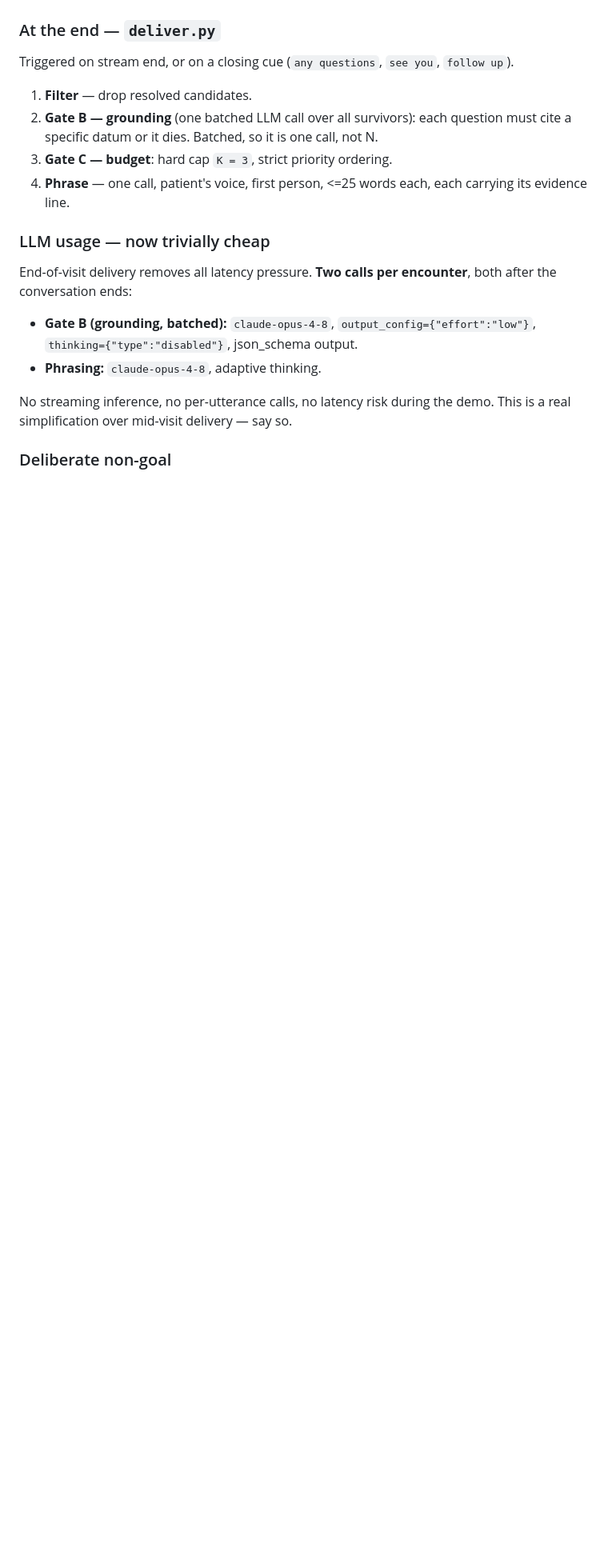
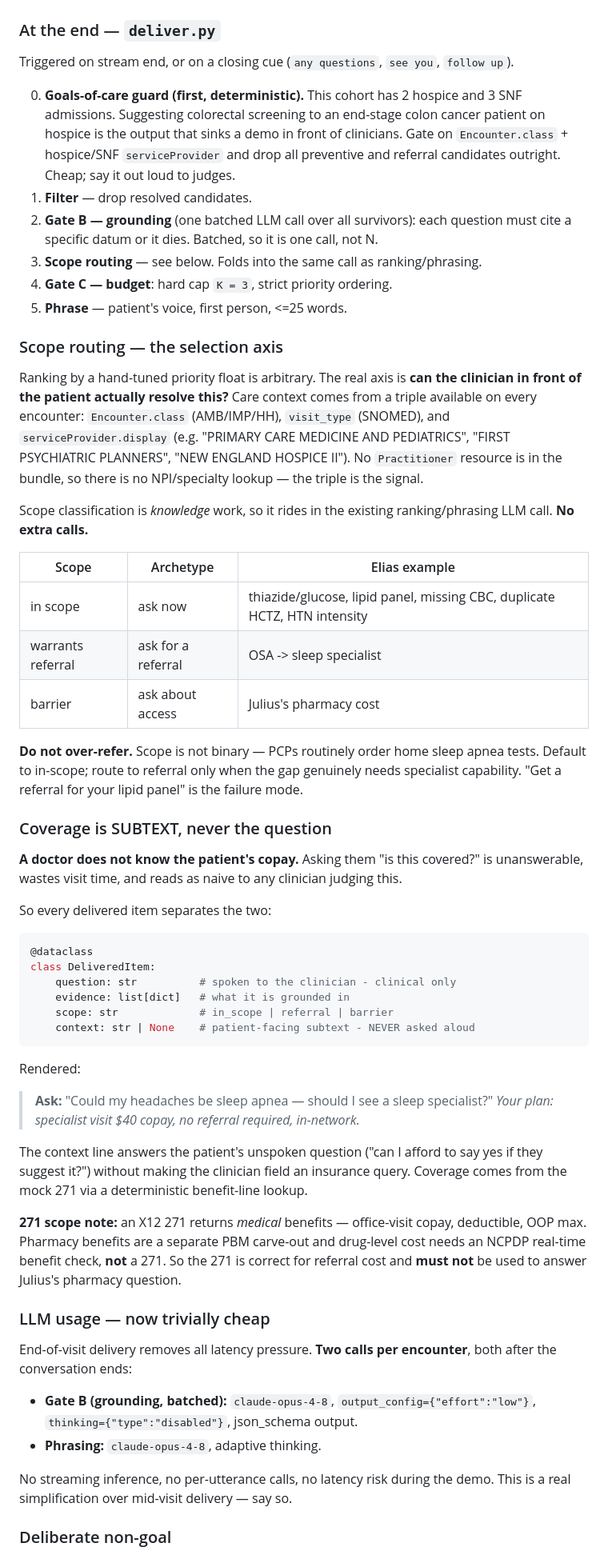
Before and after one commit to Priyanshbro/hackathon_abridge, a Markdown page: PLAN.md, the part around one of its changes. Shown at 80% size. Rendered like a GitHub page; blank space fills up the shorter version.

````diff
--- a/PLAN.md
+++ b/PLAN.md
@@ -163,12 +193,69 @@ the residue is what the patient actually needs.
 
 Triggered on stream end, or on a closing cue (`any questions`, `see you`, `follow up`).
 
+0. **Goals-of-care guard (first, deterministic).** This cohort has 2 hospice and 3 SNF
+   admissions. Suggesting colorectal screening to an end-stage colon cancer patient on
+   hospice is the output that sinks a demo in front of clinicians. Gate on
+   `Encounter.class` + hospice/SNF `serviceProvider` and drop all preventive and
+   referral candidates outright. Cheap; say it out loud to judges.
 1. **Filter** — drop resolved candidates.
 2. **Gate B — grounding** (one batched LLM call over all survivors): each question must
    cite a specific datum or it dies. Batched, so it is one call, not N.
-3. **Gate C — budget**: hard cap `K = 3`, strict priority ordering.
-4. **Phrase** — one call, patient's voice, first person, <=25 words each, each carrying
-   its evidence line.
+3. **Scope routing** — see below. Folds into the same call as ranking/phrasing.
+4. **Gate C — budget**: hard cap `K = 3`, strict priority ordering.
+5. **Phrase** — patient's voice, first person, <=25 words.
+
+### Scope routing — the selection axis
+
+Ranking by a hand-tuned priority float is arbitrary. The real axis is **can the
+clinician in front of the patient actually resolve this?** Care context comes from a
+triple available on every encounter: `Encounter.class` (AMB/IMP/HH), `visit_type`
+(SNOMED), and `serviceProvider.display` (e.g. "PRIMARY CARE MEDICINE AND PEDIATRICS",
+"FIRST PSYCHIATRIC PLANNERS", "NEW ENGLAND HOSPICE II"). No `Practitioner` resource is
+in the bundle, so there is no NPI/specialty lookup — the triple is the signal.
+
+Scope classification is *knowledge* work, so it rides in the existing ranking/phrasing
+LLM call. **No extra calls.**
+
+| Scope | Archetype | Elias example |
+|---|---|---|
+| in scope | ask now | thiazide/glucose, lipid panel, missing CBC, duplicate HCTZ, HTN intensity |
+| warrants referral | ask for a referral | OSA -> sleep specialist |
+| barrier | ask about access | Julius's pharmacy cost |
+
+**Do not over-refer.** Scope is not binary — PCPs routinely order home sleep apnea
+tests. Default to in-scope; route to referral only when the gap genuinely needs
+specialist capability. "Get a referral for your lipid panel" is the failure mode.
+
+### Coverage is SUBTEXT, never the question
+
+**A doctor does not know the patient's copay.** Asking them "is this covered?" is
+unanswerable, wastes visit time, and reads as naive to any clinician judging this.
+
+So every delivered item separates the two:
+
+```python
+@dataclass
+class DeliveredItem:
+    question: str          # spoken to the clinician - clinical only
+    evidence: list[dict]   # what it is grounded in
+    scope: str             # in_scope | referral | barrier
+    context: str | None    # patient-facing subtext - NEVER asked aloud
+```
+
+Rendered:
+
+> **Ask:** "Could my headaches be sleep apnea — should I see a sleep specialist?"
+> *Your plan: specialist visit $40 copay, no referral required, in-network.*
+
+The context line answers the patient's unspoken question ("can I afford to say yes if
+they suggest it?") without making the clinician field an insurance query. Coverage comes
+from the mock 271 via a deterministic benefit-line lookup.
+
+**271 scope note:** an X12 271 returns *medical* benefits — office-visit copay,
+deductible, OOP max. Pharmacy benefits are a separate PBM carve-out and drug-level cost
+needs an NCPDP real-time benefit check, **not** a 271. So the 271 is correct for
+referral cost and **must not** be used to answer Julius's pharmacy question.
 
 ### LLM usage — now trivially cheap
 
````
Also changed, not shown: other parts of PLAN.md (+38 -6 lines).
